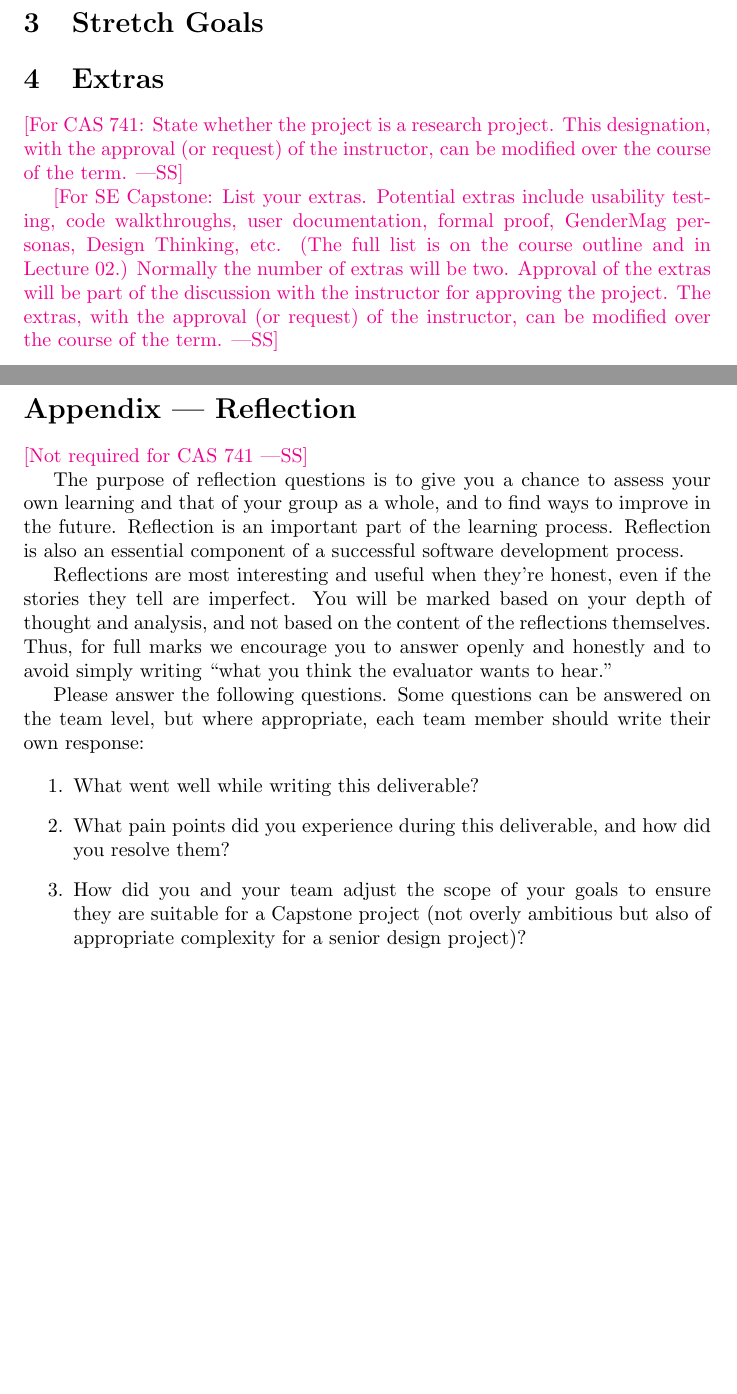
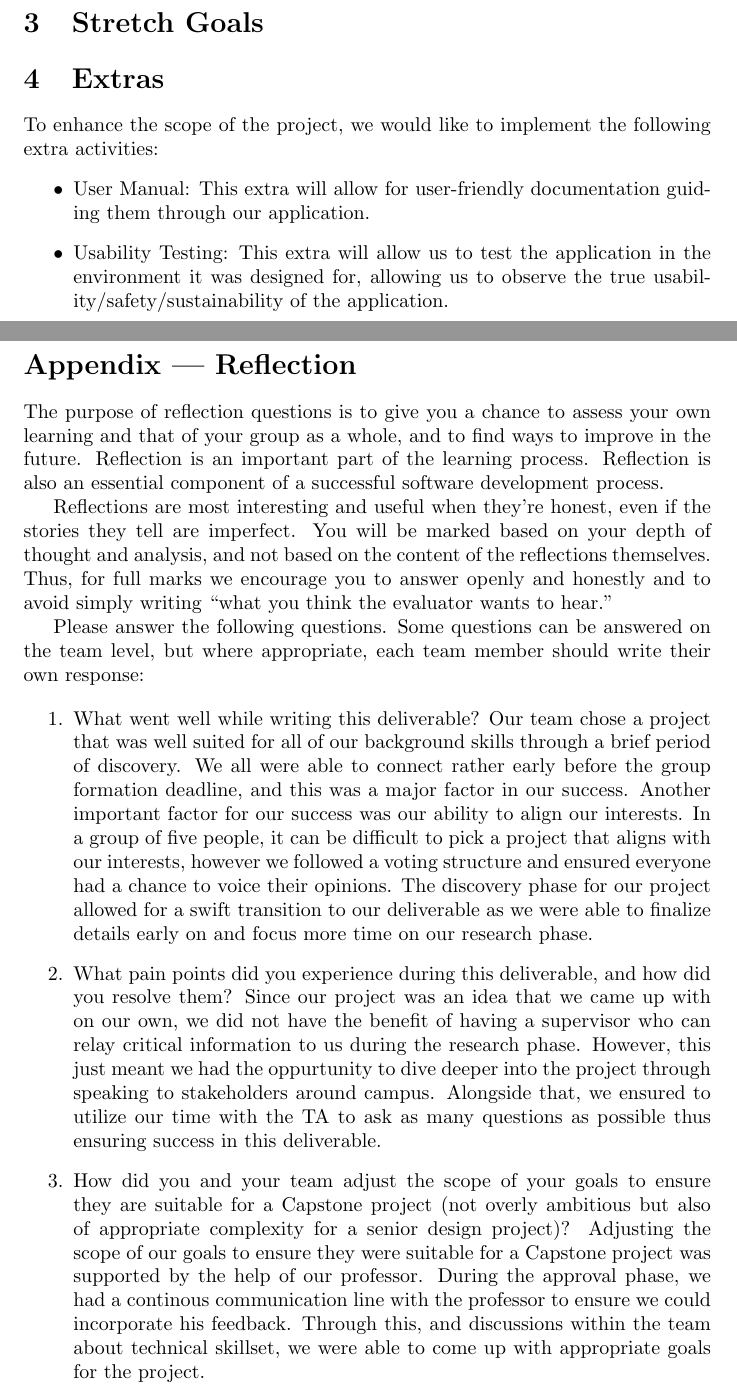
Before and after one commit to hitchly/hitchly, a LaTeX document (docs/ProblemStatementAndGoals/ProblemStatement.tex): two parts of pages 3 and 4 of 4 before the commit and two parts of pages 3 and 4 of 5 after it, joined at a grey line, cut so that both start at the same text, the shorter picture padded with empty space. Compiled offline with pdfLaTeX.

Commit message:
Update ProblemStatement.tex (#25)
Added Extras, and Appendix to document. #4 #5

```diff
--- a/docs/ProblemStatementAndGoals/ProblemStatement.tex
+++ b/docs/ProblemStatementAndGoals/ProblemStatement.tex
@@ -98,33 +98,46 @@ This application will be compatible on all mobile devices. It will also be suppo
 
 \section{Extras}
 
-\wss{For CAS 741: State whether the project is a research project. This
-designation, with the approval (or request) of the instructor, can be modified
-over the course of the term.}
+To enhance the scope of the project, we would like to implement the following extra
+activities:
+\begin{itemize}
+\item User Manual: This extra will allow for user-friendly documentation guiding them
+through our application.
+\item Usability Testing: This extra will allow us to test the application in the environment
+it was designed for, allowing us to observe the true usability/safety/sustainability of the application.
+\end{itemize}
 
-\wss{For SE Capstone: List your extras.  Potential extras include usability
-testing, code walkthroughs, user documentation, formal proof, GenderMag
-personas, Design Thinking, etc.  (The full list is on the course outline and in
-Lecture 02.) Normally the number of extras will be two.  Approval of the extras
-will be part of the discussion with the instructor for approving the project.
-The extras, with the approval (or request) of the instructor, can be modified
-over the course of the term.}
 
 \newpage{}
 
 \section*{Appendix --- Reflection}
 
-\wss{Not required for CAS 741}
 
 \input{../Reflection.tex}
 
 \begin{enumerate}
     \item What went well while writing this deliverable?
+    Our team chose a project that was well suited for all of our background skills
+    through a brief period of discovery. We all were able to connect rather early before
+    the group formation deadline, and this was a major factor in our success. Another important
+    factor for our success was our ability to align our interests. In a group of five people, it
+    can be difficult to pick a project that aligns with our interests, however we followed a voting
+    structure and ensured everyone had a chance to voice their opinions. The discovery phase for our
+    project allowed for a swift transition to our deliverable as we were able to finalize details early
+    on and focus more time on our research phase.
     \item What pain points did you experience during this deliverable, and how
     did you resolve them?
+    Since our project was an idea that we came up with on our own, we did not have the benefit of having a supervisor
+    who can relay critical information to us during the research phase. However, this just meant we had the oppurtunity
+    to dive deeper into the project through speaking to stakeholders around campus. Alongside that, we ensured to utilize our time
+    with the TA to ask as many questions as possible thus ensuring success in this deliverable.
     \item How did you and your team adjust the scope of your goals to ensure
     they are suitable for a Capstone project (not overly ambitious but also of
     appropriate complexity for a senior design project)?
+    Adjusting the scope of our goals to ensure they were suitable for a Capstone project was supported by the help of our professor. During
+    the approval phase, we had a continous communication line with the professor to ensure we could incorporate his feedback. Through this,
+    and discussions within the team about technical skillset, we were able to come up with appropriate goals for the project.
+
 \end{enumerate}
 
 \bibliographystyle {plainnat}
```
